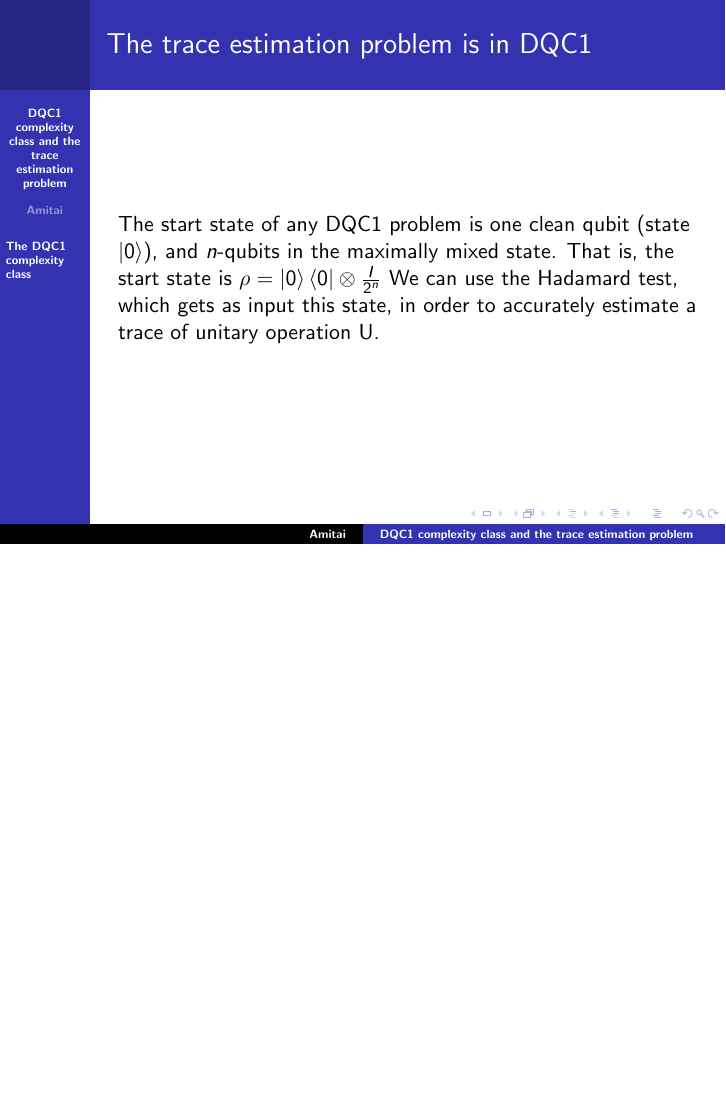
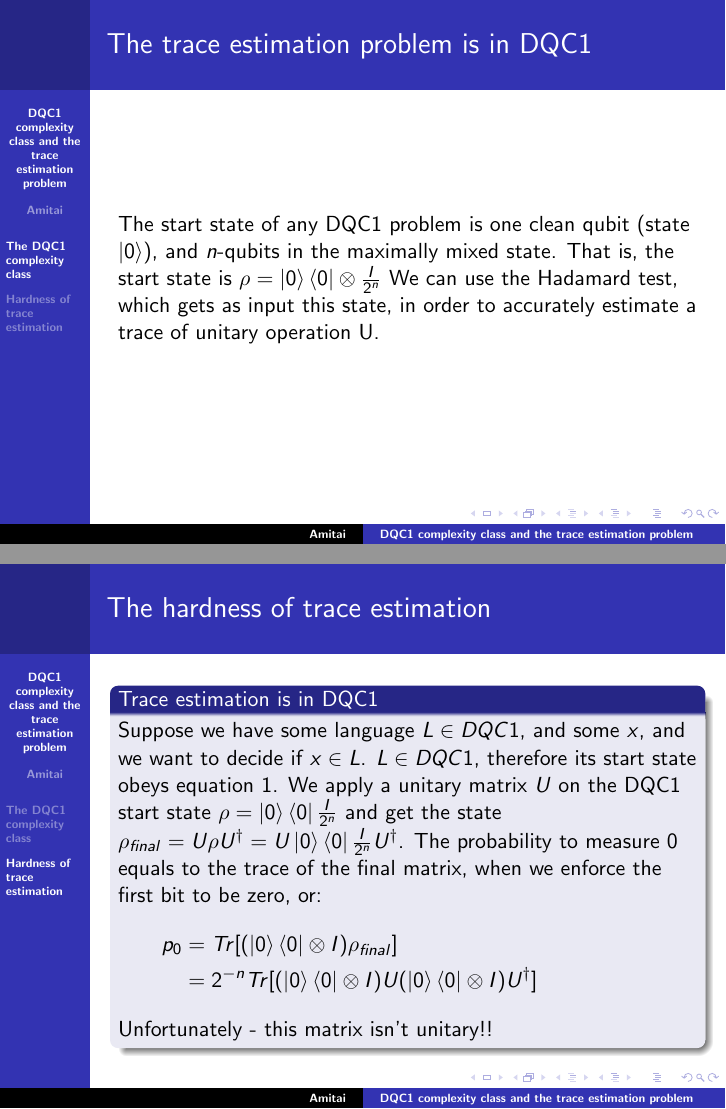
Before and after one commit to amitai-hoze/DQC1-Computational-Power, LaTeX slides (dqc1_trace_estimation_beamer.tex): page 9 of 9 before the commit and pages 9 and 10 of 10 after it, the two joined at a grey line, the shorter picture padded with empty space. Compiled offline with pdfLaTeX; a LaTeX package or settings file that is missing is left out.

Commit message:
Continuing migration

```diff
--- a/dqc1_trace_estimation_beamer.tex
+++ b/dqc1_trace_estimation_beamer.tex
@@ -99,8 +99,21 @@ Therefore, the problem of trace estimation can be solved with one clean qubit.
 \begin{frame}[label=sec-1-7]{The trace estimation problem is in DQC1}
 The start state of any DQC1 problem is one clean qubit (state \(\ket{0}\)), and \(n\)-qubits in the maximally mixed state. That is, the start state is \(\rho = \ket{0}\bra{0} \otimes \frac{I}{2^n}\) We can use the Hadamard test, which gets as input this state, in order to accurately estimate a trace of unitary operation U.
 \end{frame}
-\section{hardness of trace estimation}
+\section{Hardness of trace estimation}
 \label{sec-2}
+\begin{frame}[label=sec-2-1]{The hardness of trace estimation}
+\begin{block}{Trace estimation is in DQC1}
+Suppose we have some language \(L \in DQC1\), and some \(x\), and we want to decide if \(x \in L\).
+\(L \in DQC1\), therefore its start state obeys equation 1. We apply a unitary matrix \(U\) on the DQC1 start state \(\rho=\ket{0}\bra{0}\frac{I}{2^n}\) and get the state \(\rho_{final} = U \rho U^\dagger = U\ket{0}\bra{0}\frac{I}{2^n}U^\dagger\).
+The probability to measure 0 equals to the trace of the final matrix, when we enforce the first bit to be zero, or:
+\begin{align*}
+ p_{0} &= Tr[(\ket{0}\bra{0}\otimes I)\rho_{final}] \\
+     &= 2^{-n}Tr[(\ket{0}\bra{0} \otimes I)U(\ket{0} \bra{0} \otimes I)U^\dagger]
+\end{align*}
+Unfortunately - this matrix isn't unitary!!
+\end{block}
+\end{frame}
+
 \section{adding few more clean bits dont give extra power}
 \label{sec-3}
 \section{References}
```
Also changed, not shown: trace_estimation_presentation.tex (+0 -11 lines), dqc1_trace_estimation_beamer.tex (2 more changed lines), 1 other file.
